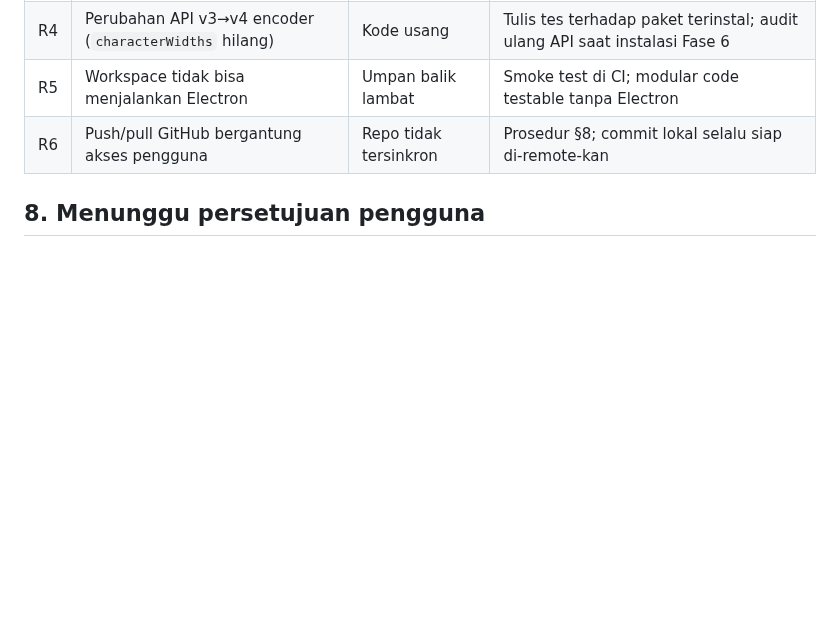
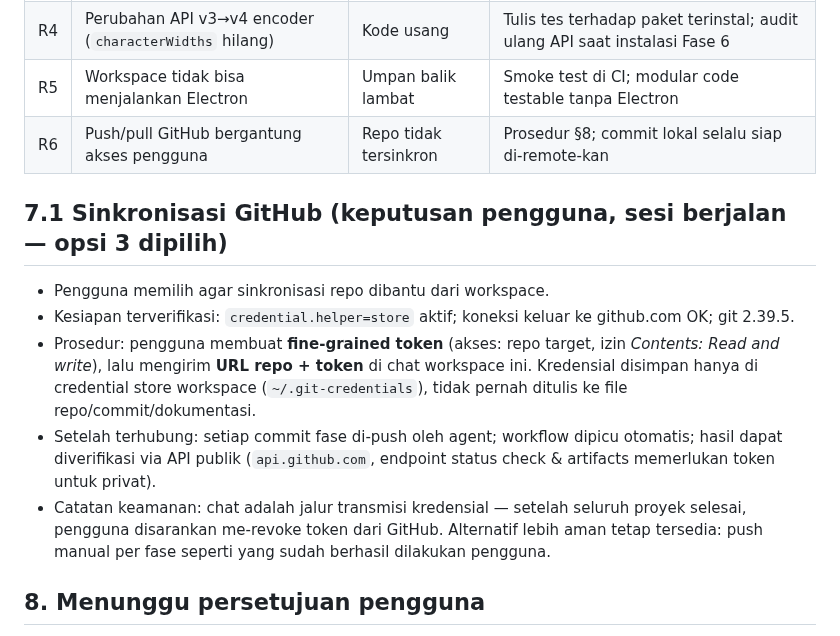
Before and after one commit to primemirza/thermal-receipt-studio, a Markdown page: PROGRESS.md, the part around the change. GitHub-like rendering; blank space fills up the shorter version.

Commit message:
PROGRESS: prosedur sinkronisasi GitHub via credential store (opsi 3 dipilih pengguna)

```diff
--- a/PROGRESS.md
+++ b/PROGRESS.md
@@ -104,6 +104,14 @@ Tidak ada file kode aplikasi yang dibuat (dilarang pada Fase 0).
 | R5 | Workspace tidak bisa menjalankan Electron | Umpan balik lambat | Smoke test di CI; modular code testable tanpa Electron |
 | R6 | Push/pull GitHub bergantung akses pengguna | Repo tidak tersinkron | Prosedur §8; commit lokal selalu siap di-remote-kan |
 
+## 7.1 Sinkronisasi GitHub (keputusan pengguna, sesi berjalan — opsi 3 dipilih)
+
+- Pengguna memilih agar sinkronisasi repo dibantu dari workspace.
+- Kesiapan terverifikasi: `credential.helper=store` aktif; koneksi keluar ke github.com OK; git 2.39.5.
+- Prosedur: pengguna membuat **fine-grained token** (akses: repo target, izin *Contents: Read and write*), lalu mengirim **URL repo + token** di chat workspace ini. Kredensial disimpan hanya di credential store workspace (`~/.git-credentials`), tidak pernah ditulis ke file repo/commit/dokumentasi.
+- Setelah terhubung: setiap commit fase di-push oleh agent; workflow dipicu otomatis; hasil dapat diverifikasi via API publik (`api.github.com`, endpoint status check & artifacts memerlukan token untuk privat).
+- Catatan keamanan: chat adalah jalur transmisi kredensial — setelah seluruh proyek selesai, pengguna disarankan me-revoke token dari GitHub. Alternatif lebih aman tetap tersedia: push manual per fase seperti yang sudah berhasil dilakukan pengguna.
+
 ## 8. Menunggu persetujuan pengguna
 
 1. **Persetujuan hasil Fase 0** (arsitektur, pemilihan pustaka, strategi tes/build) untuk memulai Fase 1.
```
